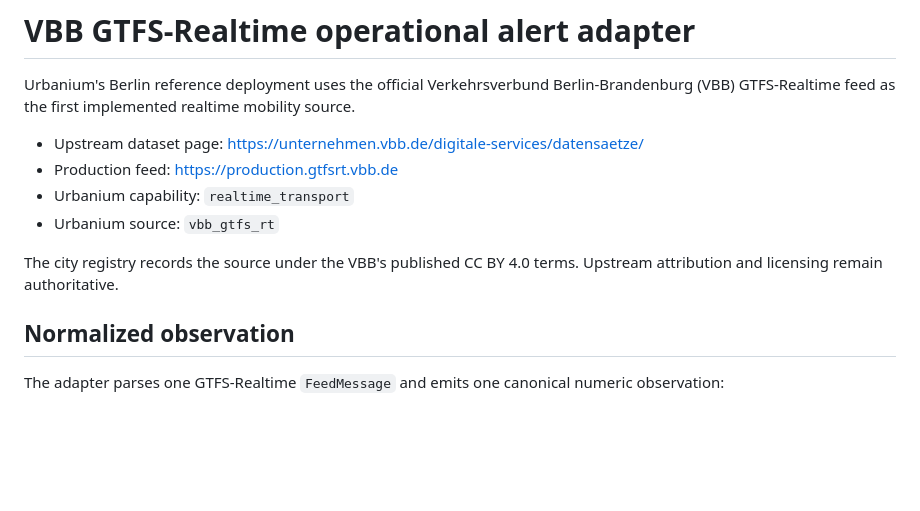
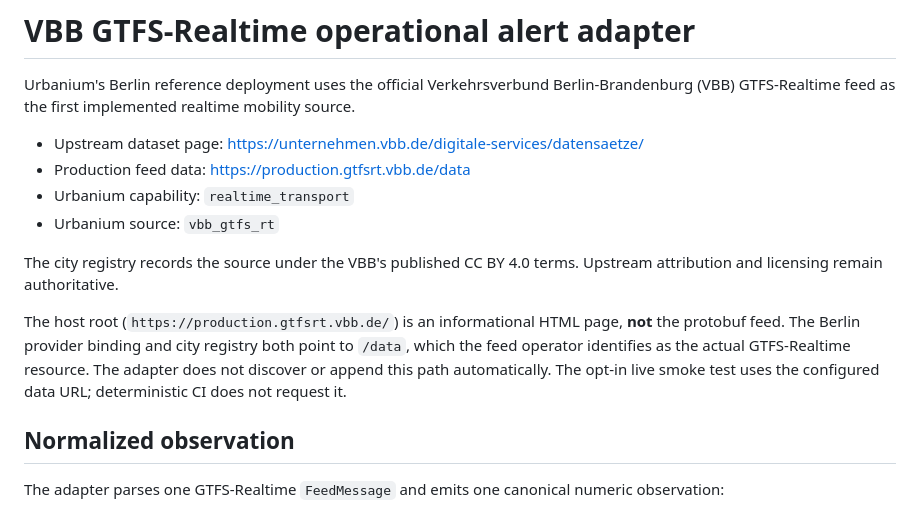
Before and after one commit to nfloser/urbanium, a Markdown page: docs/providers/vbb-gtfs-realtime.md, the part around the change. GitHub-like rendering; blank space fills up the shorter version.

Commit message:
Document the VBB landing page versus feed data URL

```diff
--- a/docs/providers/vbb-gtfs-realtime.md
+++ b/docs/providers/vbb-gtfs-realtime.md
@@ -3,11 +3,13 @@
 Urbanium's Berlin reference deployment uses the official Verkehrsverbund Berlin-Brandenburg (VBB) GTFS-Realtime feed as the first implemented realtime mobility source.
 
 - Upstream dataset page: https://unternehmen.vbb.de/digitale-services/datensaetze/
-- Production feed: https://production.gtfsrt.vbb.de
+- Production feed data: https://production.gtfsrt.vbb.de/data
 - Urbanium capability: `realtime_transport`
 - Urbanium source: `vbb_gtfs_rt`
 
 The city registry records the source under the VBB's published CC BY 4.0 terms. Upstream attribution and licensing remain authoritative.
+
+The host root (`https://production.gtfsrt.vbb.de/`) is an informational HTML page, **not** the protobuf feed. The Berlin provider binding and city registry both point to `/data`, which the feed operator identifies as the actual GTFS-Realtime resource. The adapter does not discover or append this path automatically. The opt-in live smoke test uses the configured data URL; deterministic CI does not request it.
 
 ## Normalized observation
 
```
